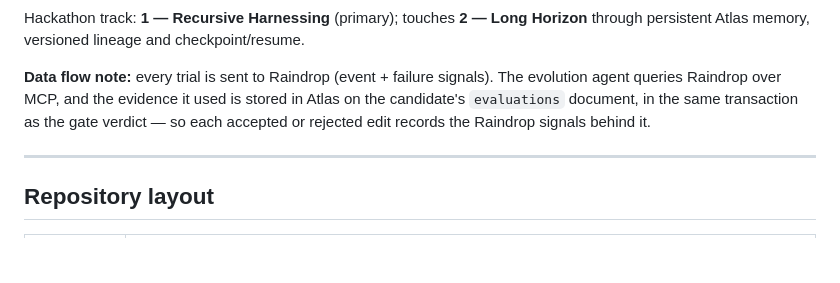
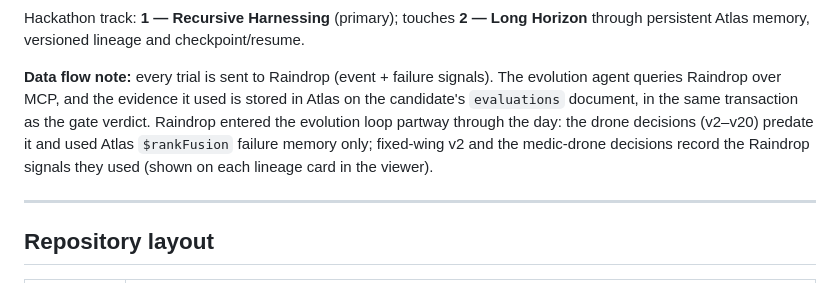
Before and after one commit to kitrakrev/morph, a Markdown page: README.md, the part around the change. Drawn GitHub-style; blank space fills up the shorter version.

Commit message:
docs(readme): Raindrop evidence applies from fixed-wing v2 onward; drone decisions predate it
Co-Authored-By: Claude Opus 4.6 (1M context) <noreply@anthropic.com>

```diff
--- a/README.md
+++ b/README.md
@@ -33,8 +33,9 @@ Atlas memory, versioned lineage and checkpoint/resume.
 
 **Data flow note:** every trial is sent to Raindrop (event + failure signals). The evolution agent queries
 Raindrop over MCP, and the evidence it used is stored in Atlas on the candidate's `evaluations` document, in
-the same transaction as the gate verdict — so each accepted or rejected edit records the Raindrop signals
-behind it.
+the same transaction as the gate verdict. Raindrop entered the evolution loop partway through the day: the
+drone decisions (v2–v20) predate it and used Atlas `$rankFusion` failure memory only; fixed-wing v2 and the
+medic-drone decisions record the Raindrop signals they used (shown on each lineage card in the viewer).
 
 ---
 
```
